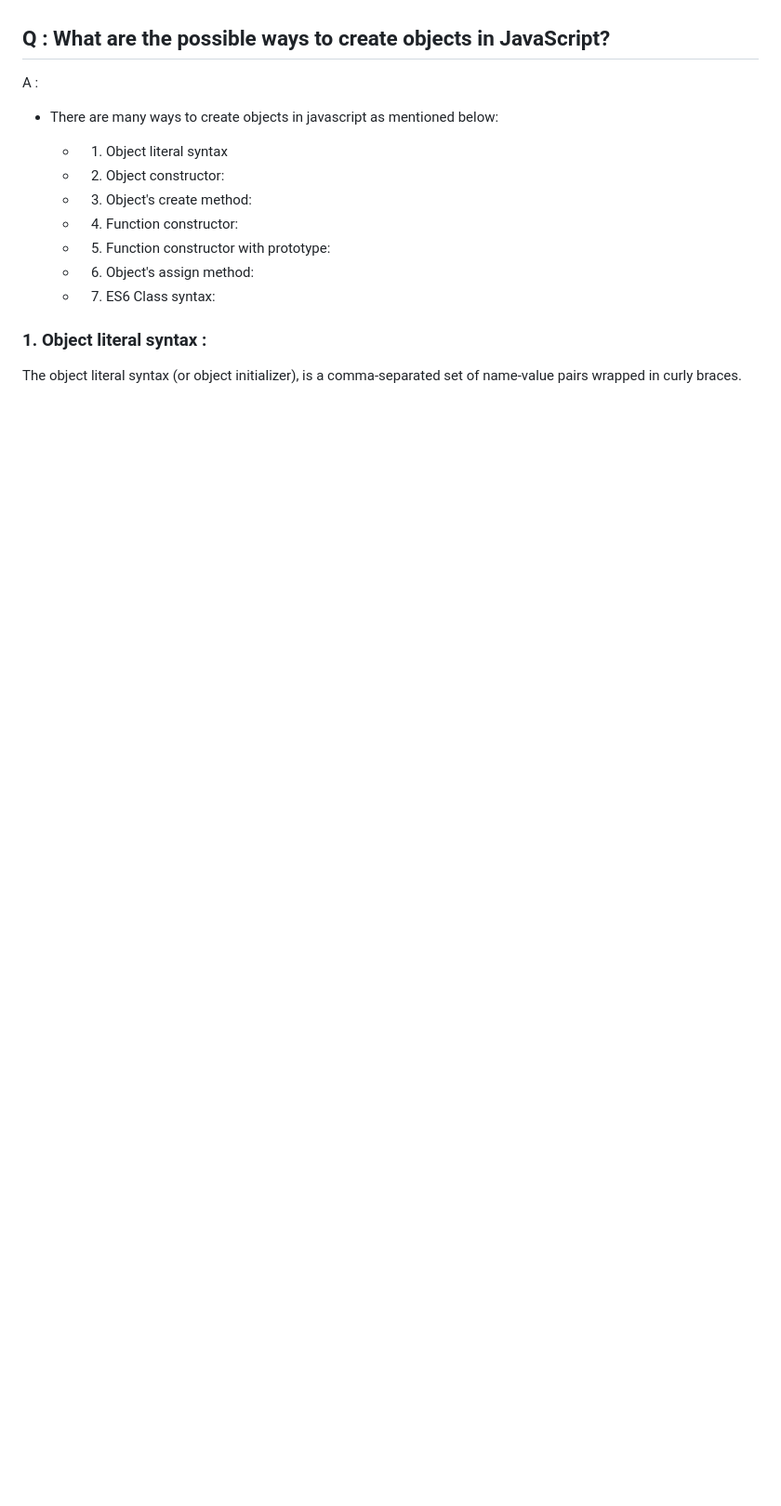
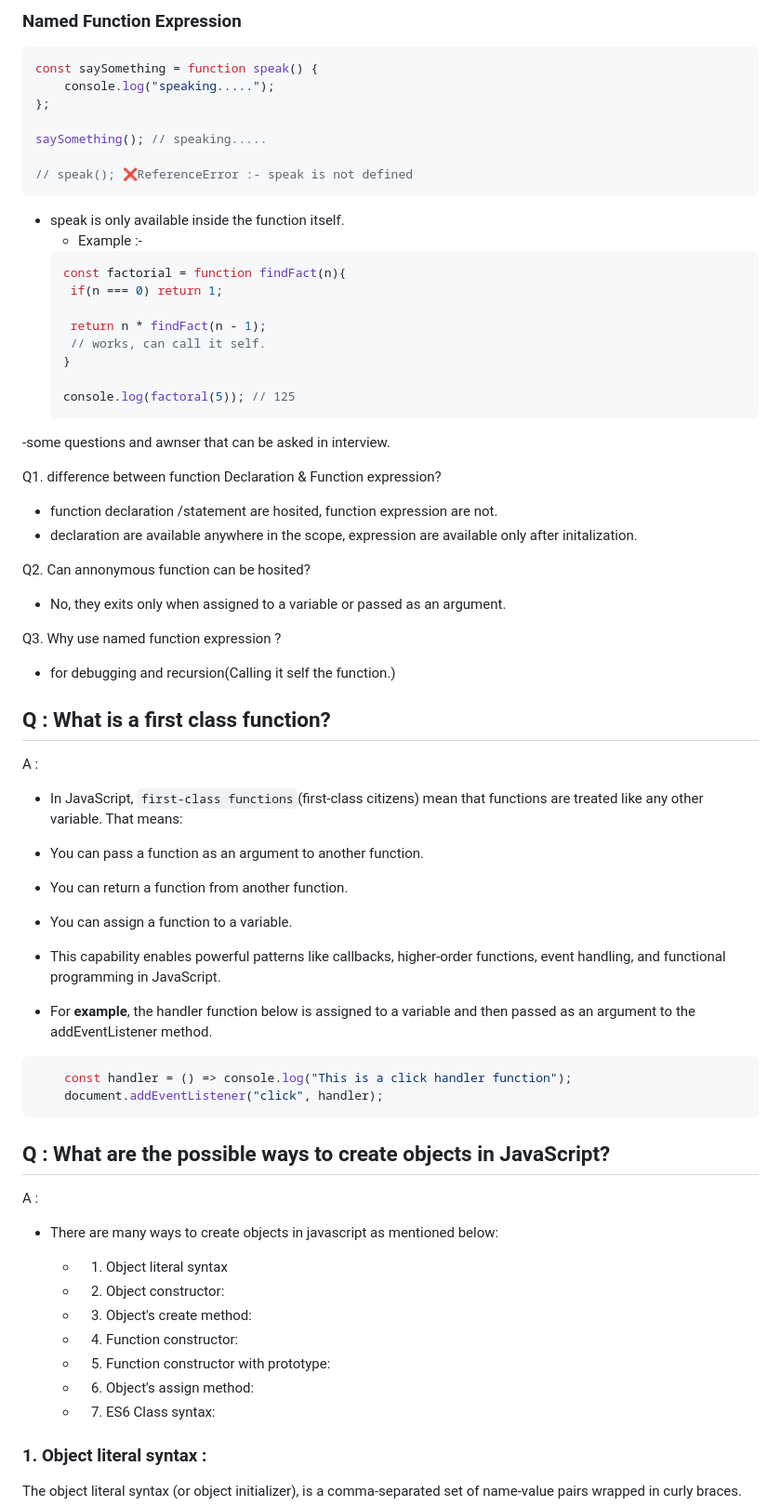
Before and after one commit to kunj-pandya/javascript-questions-and-concepts, a Markdown page: Interview-Questions/questions-and-answers.md, the part around one of its changes. Shown at 93% size. GitHub-like rendering; blank space fills up the shorter version.

Commit message:
add question realted to functions

````diff
--- a/Interview-Questions/questions-and-answers.md
+++ b/Interview-Questions/questions-and-answers.md
@@ -35,3 +104,54 @@ A :
+### **Named Function Expression**
+
+```Javascript
+const saySomething = function speak() {
+    console.log("speaking.....");
+};
+
+saySomething(); // speaking.....
+
+// speak(); ❌ReferenceError :- speak is not defined
+```
+- speak is only available inside the function itself.
+   - Example :-
+   ```Javascript
+   const factorial = function findFact(n){
+    if(n === 0) return 1;
+
+    return n * findFact(n - 1);
+    // works, can call it self.
+   }
+
+   console.log(factoral(5)); // 125
+   ```
+
+-some questions and awnser that can be asked in interview.
+
+Q1. difference between function Declaration & Function expression?
+- function declaration /statement are hosited, function expression are not.
+- declaration are available anywhere in the scope, expression are available only after initalization.
+
+Q2. Can annonymous function can be hosited?
+- No, they exits only when assigned to a variable or passed as an argument.
+
+Q3. Why use named function expression ?
+- for debugging and recursion(Calling it self the function.)
+
+## Q : What is a first class function?
+A :
+- In JavaScript, `first-class functions`(first-class citizens) mean that functions are treated like any other variable. That means:
+
+- You can pass a function as an argument to another function.
+- You can return a function from another function.
+- You can assign a function to a variable.
+- This capability enables powerful patterns like callbacks, higher-order functions, event handling, and functional programming in JavaScript.
+
+- For **example**, the handler function below is assigned to a variable and then passed as an argument to the addEventListener method.
+
+```javascript
+    const handler = () => console.log("This is a click handler function");
+    document.addEventListener("click", handler);
+```
 
 
 ## Q : What are the possible ways to create objects in JavaScript?
````
Also changed, not shown: other parts of Interview-Questions/questions-and-answers.md (+69 -23 lines).
